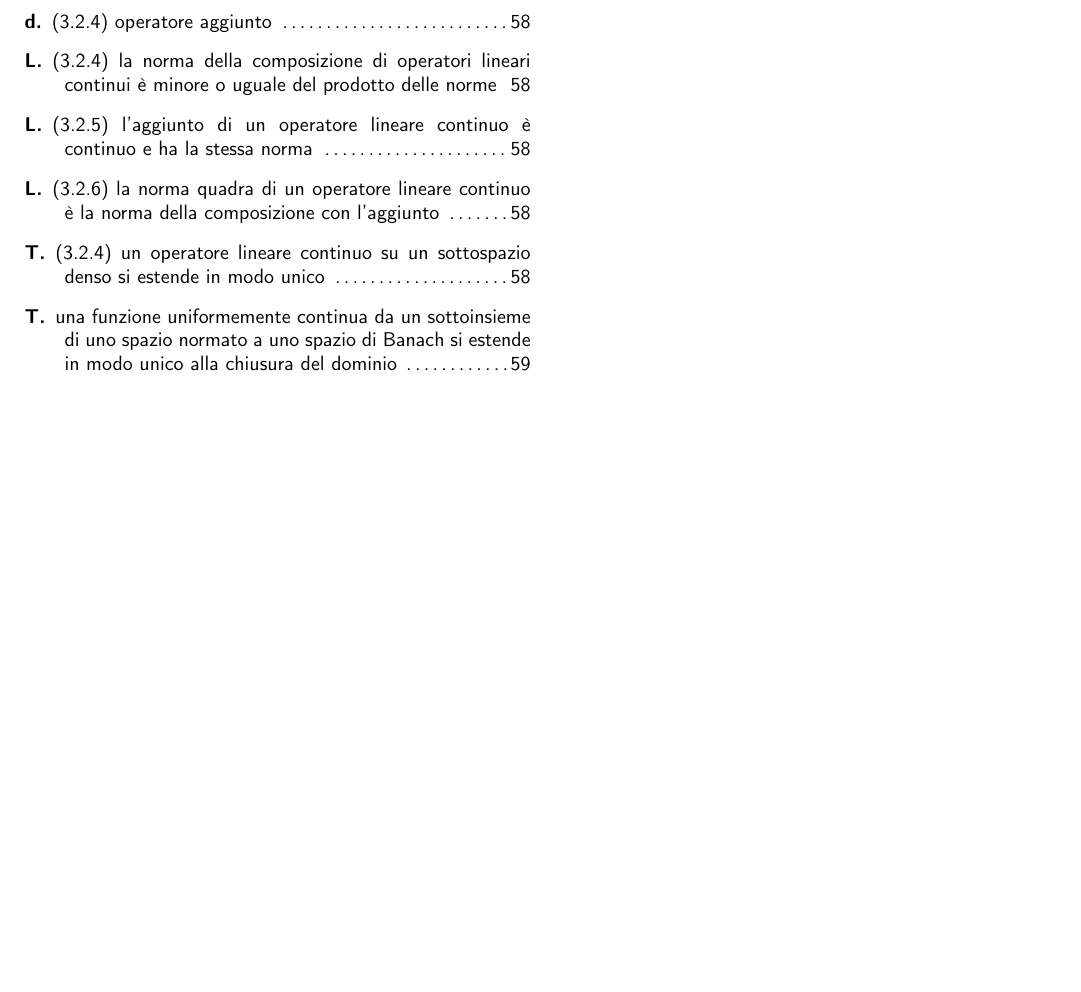
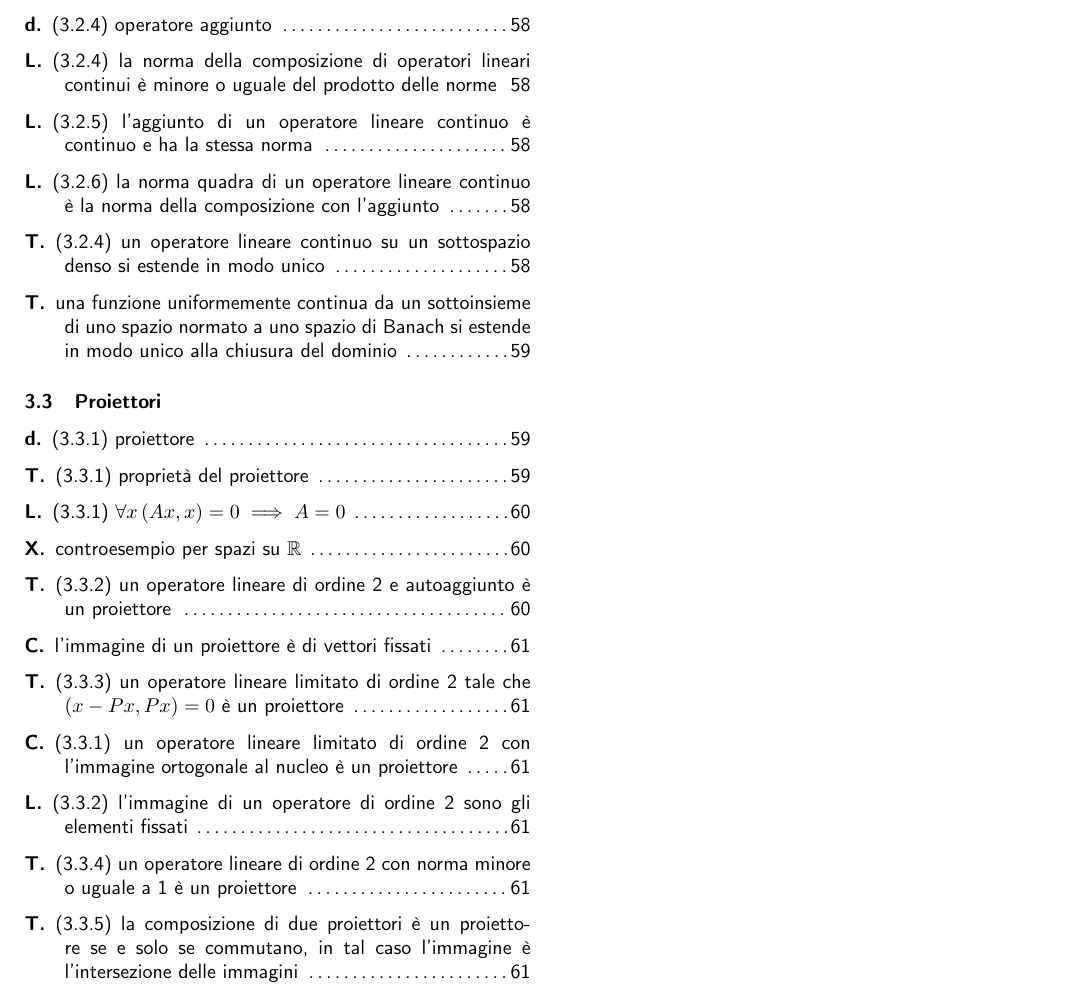
Before and after one commit to Gattocrucco/appunti, a LaTeX document (Indice teoremi/indice.tex): part of page 12 of 12, cut so that both start at the same text, the shorter picture padded with empty space. Compiled offline with pdfLaTeX.

Commit message:
continuato indice mmf fino a pag. 61

```diff
--- a/Indice teoremi/indice.tex
+++ b/Indice teoremi/indice.tex
@@ -801,4 +801,20 @@
 	\t una funzione uniformemente continua da un sottoinsieme di uno spazio normato a uno spazio di Banach si estende in modo unico alla chiusura del dominio \pag 59
 \end{description}
 
+\subsubsection{Proiettori}
+
+\begin{description}
+	\d (3.3.1) proiettore \pag 59
+	\t (3.3.1) proprietà del proiettore \pag 59
+	\l (3.3.1) $\forall x\,(Ax,x)=0\implies A=0$ \pag 60
+	\x controesempio per spazi su $\R$ \pag 60
+	\t (3.3.2) un operatore lineare di ordine~2 e autoaggiunto è un proiettore \pag 60
+	\c l'immagine di un proiettore è di vettori fissati \pag 61
+	\t (3.3.3) un operatore lineare limitato di ordine~2 tale che $(x-Px,Px)=0$ è un proiettore \pag 61
+	\c (3.3.1) un operatore lineare limitato di ordine~2 con l'immagine ortogonale al nucleo è un proiettore \pag 61
+	\l (3.3.2) l'immagine di un operatore di ordine~2 sono gli elementi fissati \pag 61
+	\t (3.3.4) un operatore lineare di ordine~2 con norma minore o uguale a~1 è un proiettore \pag 61
+	\t (3.3.5) la composizione di due proiettori è un proiettore se e solo se commutano, in tal caso l'immagine è l'intersezione delle immagini \pag 61
+\end{description}
+
 \end{document}
```
Also changed, not shown: Indice teoremi/indice.pdf.
